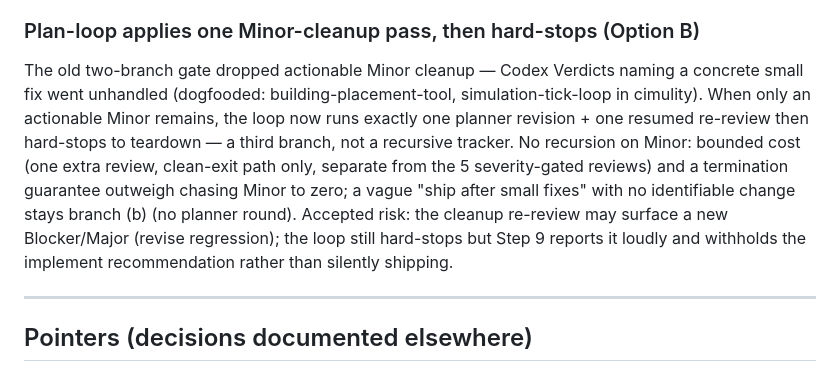
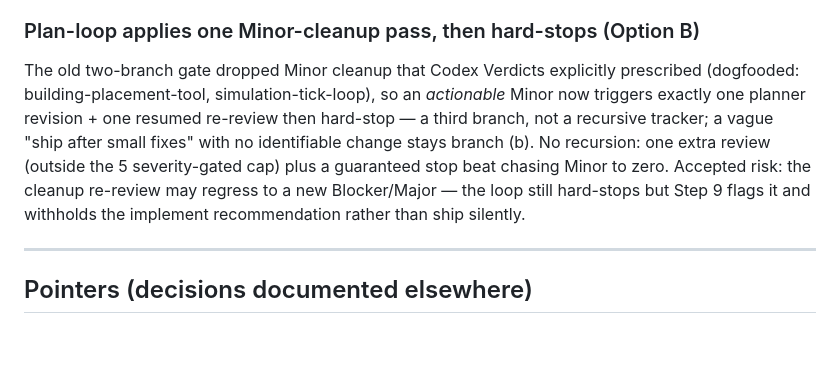
Before and after one commit to zeikar/hyperclaude, a Markdown page: docs/decisions.md, the part around the change. GitHub-like rendering; blank space fills up the shorter version.

```diff
--- a/docs/decisions.md
+++ b/docs/decisions.md
@@ -133,7 +133,7 @@ Node 18+ stdlib only; no `package.json`, no `node_modules`. A `/plugin install`
 
 ### Plan-loop applies one Minor-cleanup pass, then hard-stops (Option B)
 
-The old two-branch gate dropped actionable Minor cleanup — Codex Verdicts naming a concrete small fix went unhandled (dogfooded: building-placement-tool, simulation-tick-loop in cimulity). When only an actionable Minor remains, the loop now runs exactly one planner revision + one resumed re-review then hard-stops to teardown — a third branch, not a recursive tracker. No recursion on Minor: bounded cost (one extra review, clean-exit path only, separate from the 5 severity-gated reviews) and a termination guarantee outweigh chasing Minor to zero; a vague "ship after small fixes" with no identifiable change stays branch (b) (no planner round). Accepted risk: the cleanup re-review may surface a new Blocker/Major (revise regression); the loop still hard-stops but Step 9 reports it loudly and withholds the implement recommendation rather than silently shipping.
+The old two-branch gate dropped Minor cleanup that Codex Verdicts explicitly prescribed (dogfooded: building-placement-tool, simulation-tick-loop), so an *actionable* Minor now triggers exactly one planner revision + one resumed re-review then hard-stop — a third branch, not a recursive tracker; a vague "ship after small fixes" with no identifiable change stays branch (b). No recursion: one extra review (outside the 5 severity-gated cap) plus a guaranteed stop beat chasing Minor to zero. Accepted risk: the cleanup re-review may regress to a new Blocker/Major — the loop still hard-stops but Step 9 flags it and withholds the implement recommendation rather than ship silently.
 
 ---
 
```
Also changed, not shown: skills/hyper-plan-loop/SKILL.md (+3 -17 lines).
